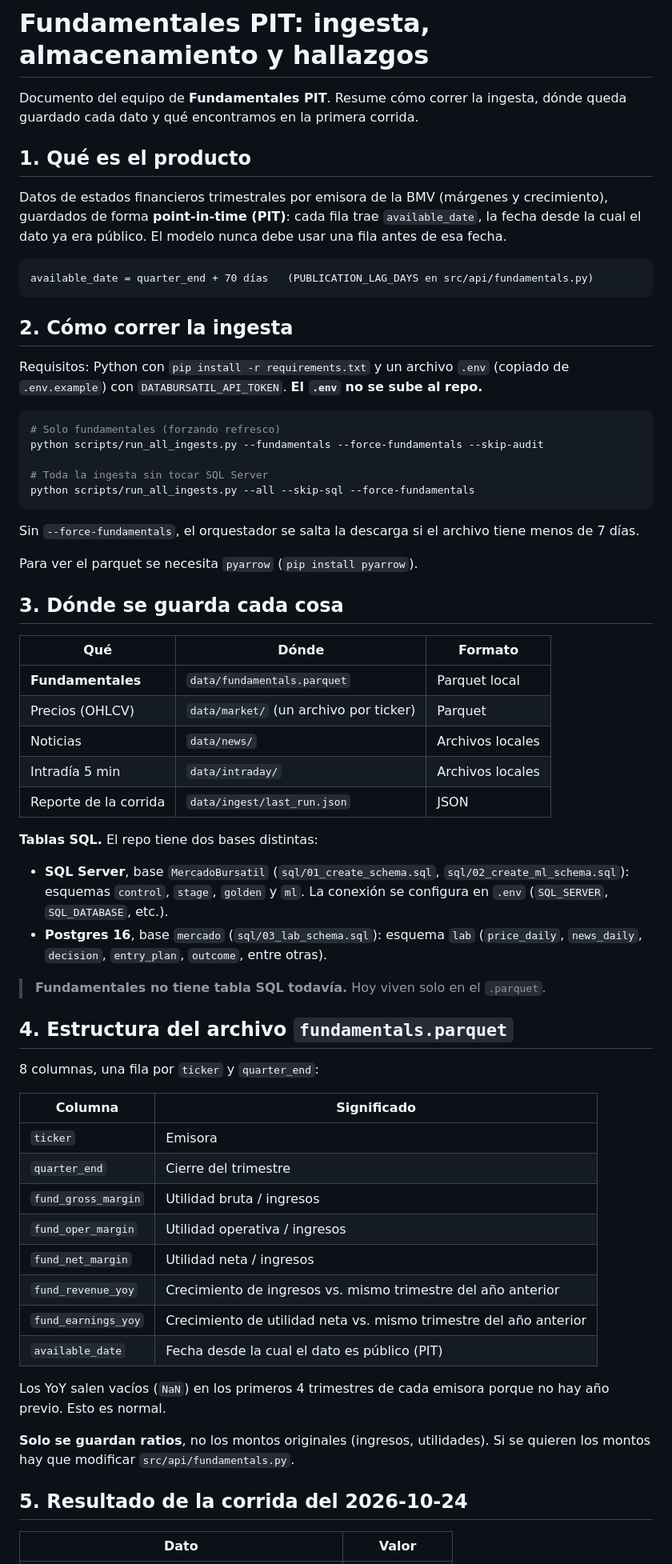
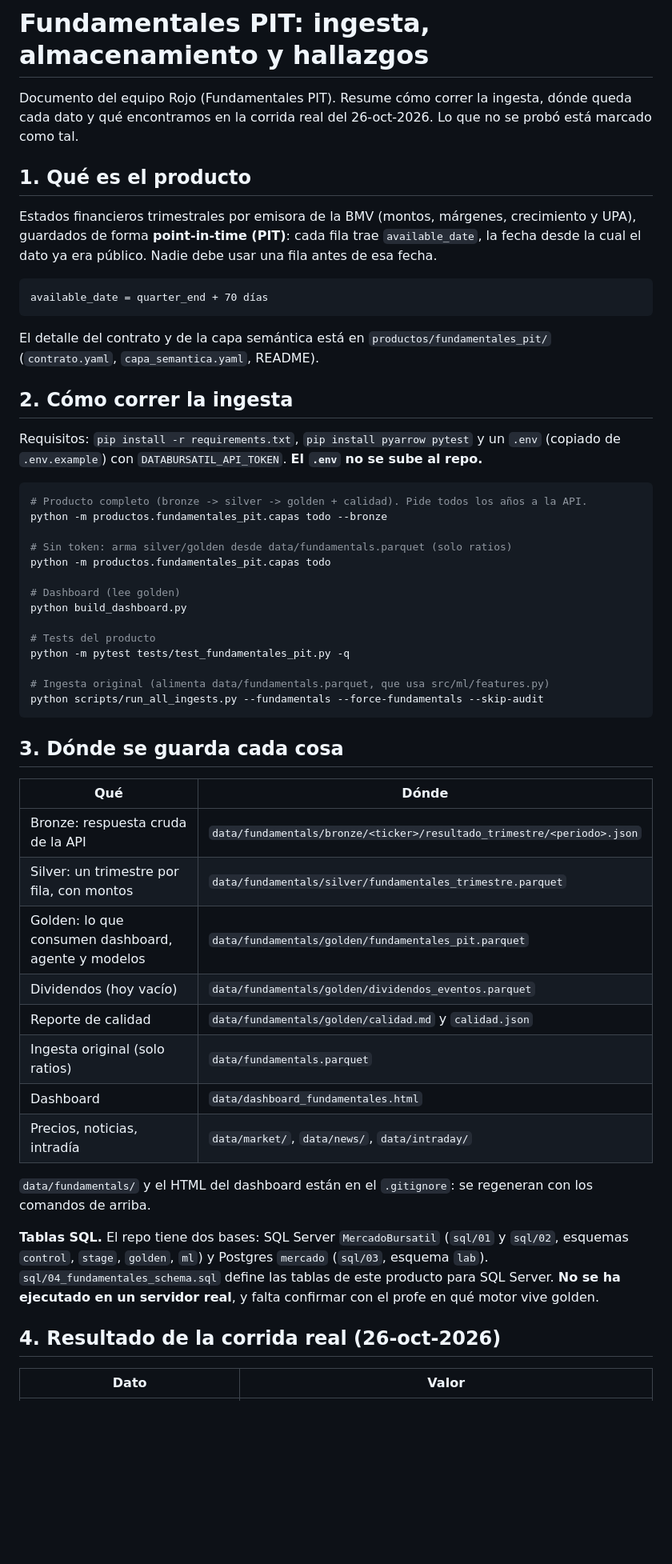
Before and after one commit to AlexG7u7/stock-market-etl-ml, a Markdown page: docs/FUNDAMENTALES_INGESTA.md, the part around one of its changes. Shown at 80% size. Rendered like a GitHub page; blank space fills up the shorter version.

Commit message:
Actualiza documentación con resultados verificados de la ingesta

````diff
--- a/docs/FUNDAMENTALES_INGESTA.md
+++ b/docs/FUNDAMENTALES_INGESTA.md
@@ -1,68 +1,56 @@
 # Fundamentales PIT: ingesta, almacenamiento y hallazgos
 
-Documento del equipo de **Fundamentales PIT**. Resume cómo correr la ingesta, dónde queda guardado cada dato y qué encontramos en la primera corrida.
+Documento del equipo Rojo (Fundamentales PIT). Resume cómo correr la ingesta, dónde queda cada dato y qué encontramos en la corrida real del 26-oct-2026. Lo que no se probó está marcado como tal.
 
 ## 1. Qué es el producto
 
-Datos de estados financieros trimestrales por emisora de la BMV (márgenes y crecimiento), guardados de forma **point-in-time (PIT)**: cada fila trae `available_date`, la fecha desde la cual el dato ya era público. El modelo nunca debe usar una fila antes de esa fecha.
+Estados financieros trimestrales por emisora de la BMV (montos, márgenes, crecimiento y UPA), guardados de forma **point-in-time (PIT)**: cada fila trae `available_date`, la fecha desde la cual el dato ya era público. Nadie debe usar una fila antes de esa fecha.
 
 ```
-available_date = quarter_end + 70 días   (PUBLICATION_LAG_DAYS en src/api/fundamentals.py)
+available_date = quarter_end + 70 días
 ```
+
+El detalle del contrato y de la capa semántica está en `productos/fundamentales_pit/` (`contrato.yaml`, `capa_semantica.yaml`, README).
 
 ## 2. Cómo correr la ingesta
 
-Requisitos: Python con `pip install -r requirements.txt` y un archivo `.env` (copiado de `.env.example`) con `DATABURSATIL_API_TOKEN`. **El `.env` no se sube al repo.**
+Requisitos: `pip install -r requirements.txt`, `pip install pyarrow pytest` y un `.env` (copiado de `.env.example`) con `DATABURSATIL_API_TOKEN`. **El `.env` no se sube al repo.**
 
 ```bash
-# Solo fundamentales (forzando refresco)
+# Producto completo (bronze -> silver -> golden + calidad). Pide todos los años a la API.
+python -m productos.fundamentales_pit.capas todo --bronze
+
+# Sin token: arma silver/golden desde data/fundamentals.parquet (solo ratios)
+python -m productos.fundamentales_pit.capas todo
+
+# Dashboard (lee golden)
+python build_dashboard.py
+
+# Tests del producto
+python -m pytest tests/test_fundamentales_pit.py -q
+
+# Ingesta original (alimenta data/fundamentals.parquet, que usa src/ml/features.py)
 python scripts/run_all_ingests.py --fundamentals --force-fundamentals --skip-audit
-
-# Toda la ingesta sin tocar SQL Server
-python scripts/run_all_ingests.py --all --skip-sql --force-fundamentals
 ```
-
-Sin `--force-fundamentals`, el orquestador se salta la descarga si el archivo tiene menos de 7 días.
-
-Para ver el parquet se necesita `pyarrow` (`pip install pyarrow`).
 
 ## 3. Dónde se guarda cada cosa
 
-| Qué | Dónde | Formato |
-|---|---|---|
-| **Fundamentales** | `data/fundamentals.parquet` | Parquet local |
-| Precios (OHLCV) | `data/market/` (un archivo por ticker) | Parquet |
-| Noticias | `data/news/` | Archivos locales |
-| Intradía 5 min | `data/intraday/` | Archivos locales |
-| Reporte de la corrida | `data/ingest/last_run.json` | JSON |
+| Qué | Dónde |
+|---|---|
+| Bronze: respuesta cruda de la API | `data/fundamentals/bronze/<ticker>/resultado_trimestre/<periodo>.json` |
+| Silver: un trimestre por fila, con montos | `data/fundamentals/silver/fundamentales_trimestre.parquet` |
+| Golden: lo que consumen dashboard, agente y modelos | `data/fundamentals/golden/fundamentales_pit.parquet` |
+| Dividendos (hoy vacío) | `data/fundamentals/golden/dividendos_eventos.parquet` |
+| Reporte de calidad | `data/fundamentals/golden/calidad.md` y `calidad.json` |
+| Ingesta original (solo ratios) | `data/fundamentals.parquet` |
+| Dashboard | `data/dashboard_fundamentales.html` |
+| Precios, noticias, intradía | `data/market/`, `data/news/`, `data/intraday/` |
 
-**Tablas SQL.** El repo tiene dos bases distintas:
+`data/fundamentals/` y el HTML del dashboard están en el `.gitignore`: se regeneran con los comandos de arriba.
 
-- **SQL Server**, base `MercadoBursatil` (`sql/01_create_schema.sql`, `sql/02_create_ml_schema.sql`): esquemas `control`, `stage`, `golden` y `ml`. La conexión se configura en `.env` (`SQL_SERVER`, `SQL_DATABASE`, etc.).
-- **Postgres 16**, base `mercado` (`sql/03_lab_schema.sql`): esquema `lab` (`price_daily`, `news_daily`, `decision`, `entry_plan`, `outcome`, entre otras).
+**Tablas SQL.** El repo tiene dos bases: SQL Server `MercadoBursatil` (`sql/01` y `sql/02`, esquemas `control`, `stage`, `golden`, `ml`) y Postgres `mercado` (`sql/03`, esquema `lab`). `sql/04_fundamentales_schema.sql` define las tablas de este producto para SQL Server. **No se ha ejecutado en un servidor real**, y falta confirmar con el profe en qué motor vive golden.
 
-> **Fundamentales no tiene tabla SQL todavía.** Hoy viven solo en el `.parquet`.
-
-## 4. Estructura del archivo `fundamentals.parquet`
-
-8 columnas, una fila por `ticker` y `quarter_end`:
-
-| Columna | Significado |
-|---|---|
-| `ticker` | Emisora |
-| `quarter_end` | Cierre del trimestre |
-| `fund_gross_margin` | Utilidad bruta / ingresos |
-| `fund_oper_margin` | Utilidad operativa / ingresos |
-| `fund_net_margin` | Utilidad neta / ingresos |
-| `fund_revenue_yoy` | Crecimiento de ingresos vs. mismo trimestre del año anterior |
-| `fund_earnings_yoy` | Crecimiento de utilidad neta vs. mismo trimestre del año anterior |
-| `available_date` | Fecha desde la cual el dato es público (PIT) |
-
-Los YoY salen vacíos (`NaN`) en los primeros 4 trimestres de cada emisora porque no hay año previo. Esto es normal.
-
-**Solo se guardan ratios**, no los montos originales (ingresos, utilidades). Si se quieren los montos hay que modificar `src/api/fundamentals.py`.
-
-## 5. Resultado de la corrida del 2026-10-24
+## 4. Resultado de la corrida real (26-oct-2026)
 
 | Dato | Valor |
 |---|---|
````
Also changed, not shown: other parts of docs/FUNDAMENTALES_INGESTA.md (+37 -44 lines).
